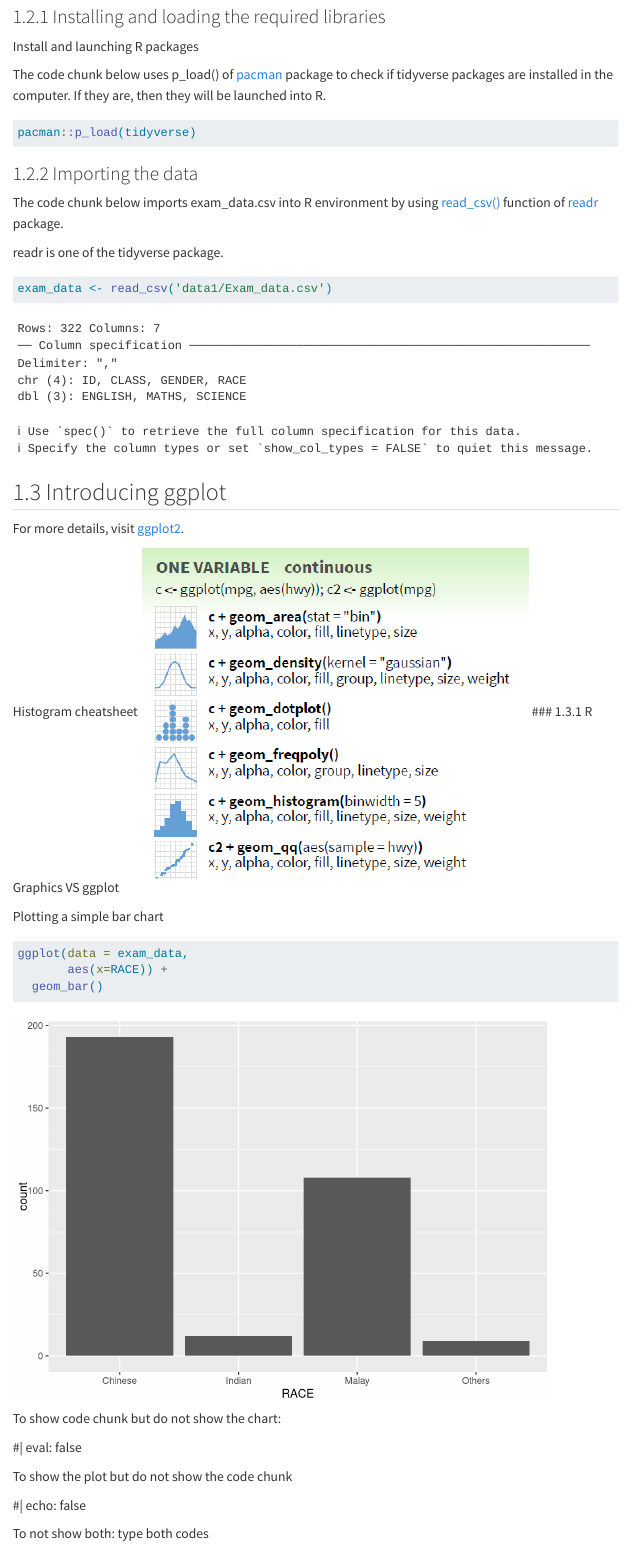
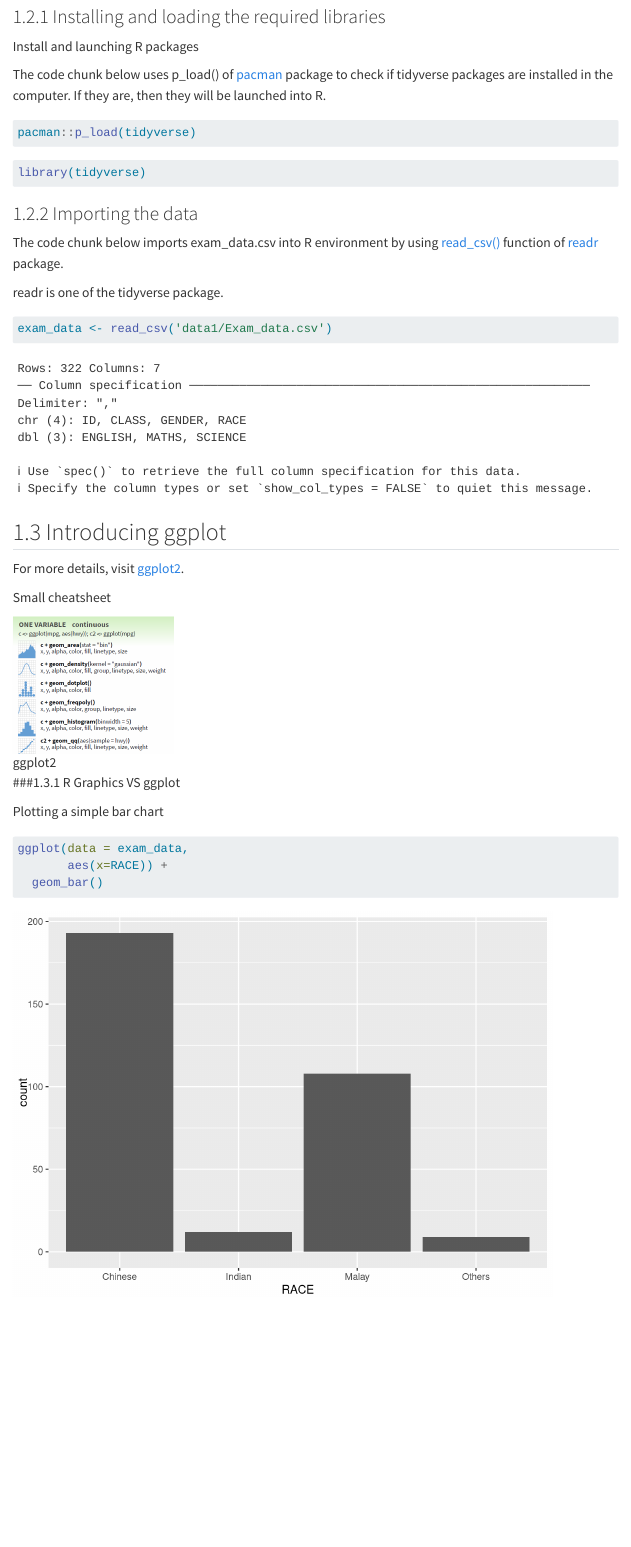
Before and after one commit to yixin-neo/ISSS608-VAA, a Quarto document (Hands-on_Ex/Hands-on_Ex01/Hands-on_Ex01.qmd): the page in a window 1100 px wide, from 210 px down. Rendered offline with R 4.5, knitr and Pandoc in place of Quarto, with nearby package versions; menus at the side of the page are left out.

Commit message:
2nd commit 14 apr

````diff
--- a/Hands-on_Ex/Hands-on_Ex01/Hands-on_Ex01.qmd
+++ b/Hands-on_Ex/Hands-on_Ex01/Hands-on_Ex01.qmd
@@ -23,6 +23,10 @@ The code chunk below uses p_load() of [pacman](https://rpubs.com/akshaypatankar/
 #| echo: true
 pacman::p_load(tidyverse)
 ```
+```{r}
+library(tidyverse)
+```
+
 
 ### 1.2.2 Importing the data
 
@@ -45,7 +49,11 @@ glimpse(exam_data)
 
 For more details, visit [ggplot2](https://ggplot2.tidyverse.org/).
 
-Histogram cheatsheet ![ggplot2](histcodes.png) \### 1.3.1 R Graphics VS ggplot
+Small cheatsheet
+
+![ggplot2](histcodes.png){width="200"}
+
+###1.3.1 R Graphics VS ggplot
 
 Plotting a simple bar chart
 
@@ -55,13 +63,3 @@ ggplot(data = exam_data,
   geom_bar()
 
 ```
-
-To show code chunk but do not show the chart:
-
-#\| eval: false
-
-To show the plot but do not show the code chunk
-
-#\| echo: false
-
-To not show both: type both codes
````
Also changed, not shown: .quarto/idx/about.qmd.json, .quarto/idx/index.qmd.json, 9 other files.
